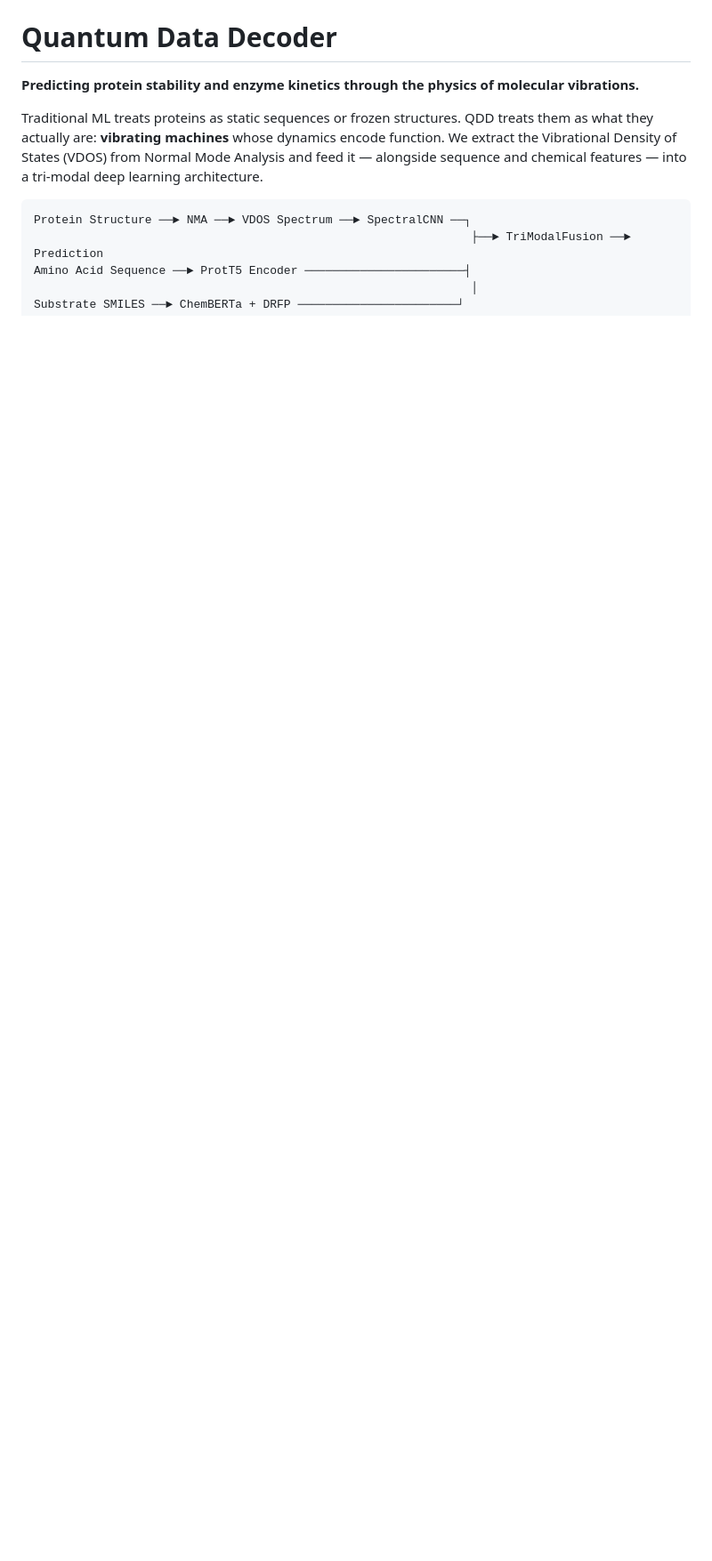
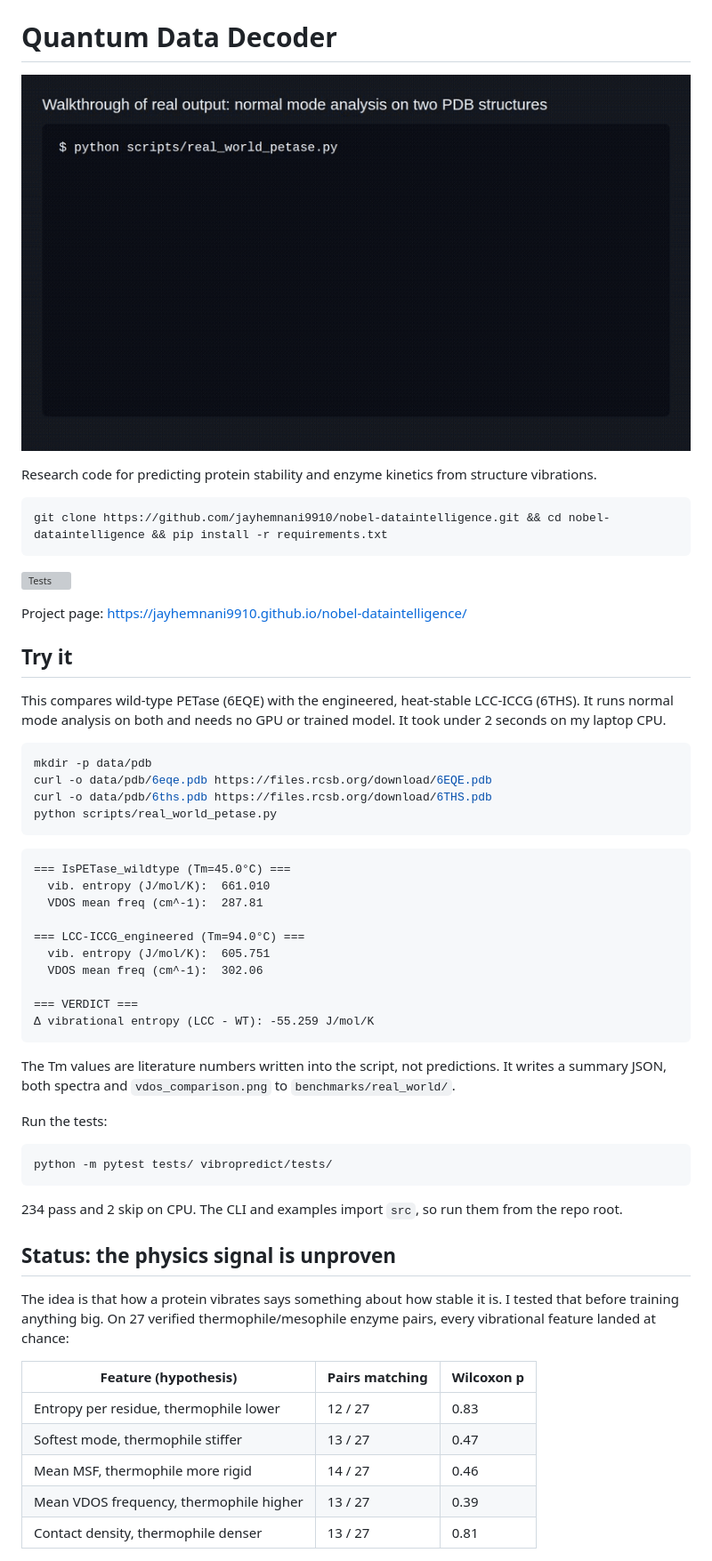
Before and after one commit to jayhemnani9910/nobel-dataintelligence, a Markdown page: README.md, the part around the change printed below. Shown: that part at 89% size. GitHub-like rendering; pictures changed too: docs/demo.gif (added); blank space fills up the shorter version; grey boxes are pictures that could not be loaded.

````diff
--- a/README.md
+++ b/README.md
@@ -6,11 +1,60 @@
 # Quantum Data Decoder
 
-**Predicting protein stability and enzyme kinetics through the physics of molecular vibrations.**
+![Walkthrough of real output: NMA on two PETase structures, the VDOS plot, the 27-pair validation, the test run](docs/demo.gif)
 
-Traditional ML treats proteins as static sequences or frozen structures. QDD treats them as what they actually are: **vibrating machines** whose dynamics encode function. We extract the Vibrational Density of States (VDOS) from Normal Mode Analysis and feed it — alongside sequence and chemical features — into a tri-modal deep learning architecture.
+Research code for predicting protein stability and enzyme kinetics from structure vibrations.
+
+```bash
+git clone https://github.com/jayhemnani9910/nobel-dataintelligence.git && cd nobel-dataintelligence && pip install -r requirements.txt
+```
+
+[![Tests](https://github.com/jayhemnani9910/nobel-dataintelligence/actions/workflows/tests.yml/badge.svg?branch=master)](https://github.com/jayhemnani9910/nobel-dataintelligence/actions/workflows/tests.yml)
+
+Project page: https://jayhemnani9910.github.io/nobel-dataintelligence/
+
+## Try it
+
+This compares wild-type PETase (6EQE) with the engineered, heat-stable LCC-ICCG (6THS). It runs normal mode analysis on both and needs no GPU or trained model. It took under 2 seconds on my laptop CPU.
+
+```bash
+mkdir -p data/pdb
+curl -o data/pdb/6eqe.pdb https://files.rcsb.org/download/6EQE.pdb
+curl -o data/pdb/6ths.pdb https://files.rcsb.org/download/6THS.pdb
+python scripts/real_world_petase.py
+```
 
 ```
-Protein Structure ──► NMA ──► VDOS Spectrum ──► SpectralCNN ──┐
-                                                               ├──► TriModalFusion ──► Prediction
-Amino Acid Sequence ──► ProtT5 Encoder ───────────────────────┤
-                                                               │
+=== IsPETase_wildtype (Tm=45.0°C) ===
+  vib. entropy (J/mol/K):  661.010
+  VDOS mean freq (cm^-1):  287.81
+
+=== LCC-ICCG_engineered (Tm=94.0°C) ===
+  vib. entropy (J/mol/K):  605.751
+  VDOS mean freq (cm^-1):  302.06
+
+=== VERDICT ===
+Δ vibrational entropy (LCC - WT): -55.259 J/mol/K
+```
+
+The Tm values are literature numbers written into the script, not predictions. It writes a summary JSON, both spectra and `vdos_comparison.png` to `benchmarks/real_world/`.
+
+Run the tests:
+
+```bash
+python -m pytest tests/ vibropredict/tests/
+```
+
+234 pass and 2 skip on CPU. The CLI and examples import `src`, so run them from the repo root.
+
+## Status: the physics signal is unproven
+
+The idea is that how a protein vibrates says something about how stable it is. I tested that before training anything big. On 27 verified thermophile/mesophile enzyme pairs, every vibrational feature landed at chance:
+
+| Feature (hypothesis) | Pairs matching | Wilcoxon p |
+|---|---|---|
+| Entropy per residue, thermophile lower | 12 / 27 | 0.83 |
+| Softest mode, thermophile stiffer | 13 / 27 | 0.47 |
+| Mean MSF, thermophile more rigid | 14 / 27 | 0.46 |
+| Mean VDOS frequency, thermophile higher | 13 / 27 | 0.39 |
+| Contact density, thermophile denser | 13 / 27 | 0.81 |
+
````
Also changed, not shown: other parts of README.md (+66 -140 lines).
